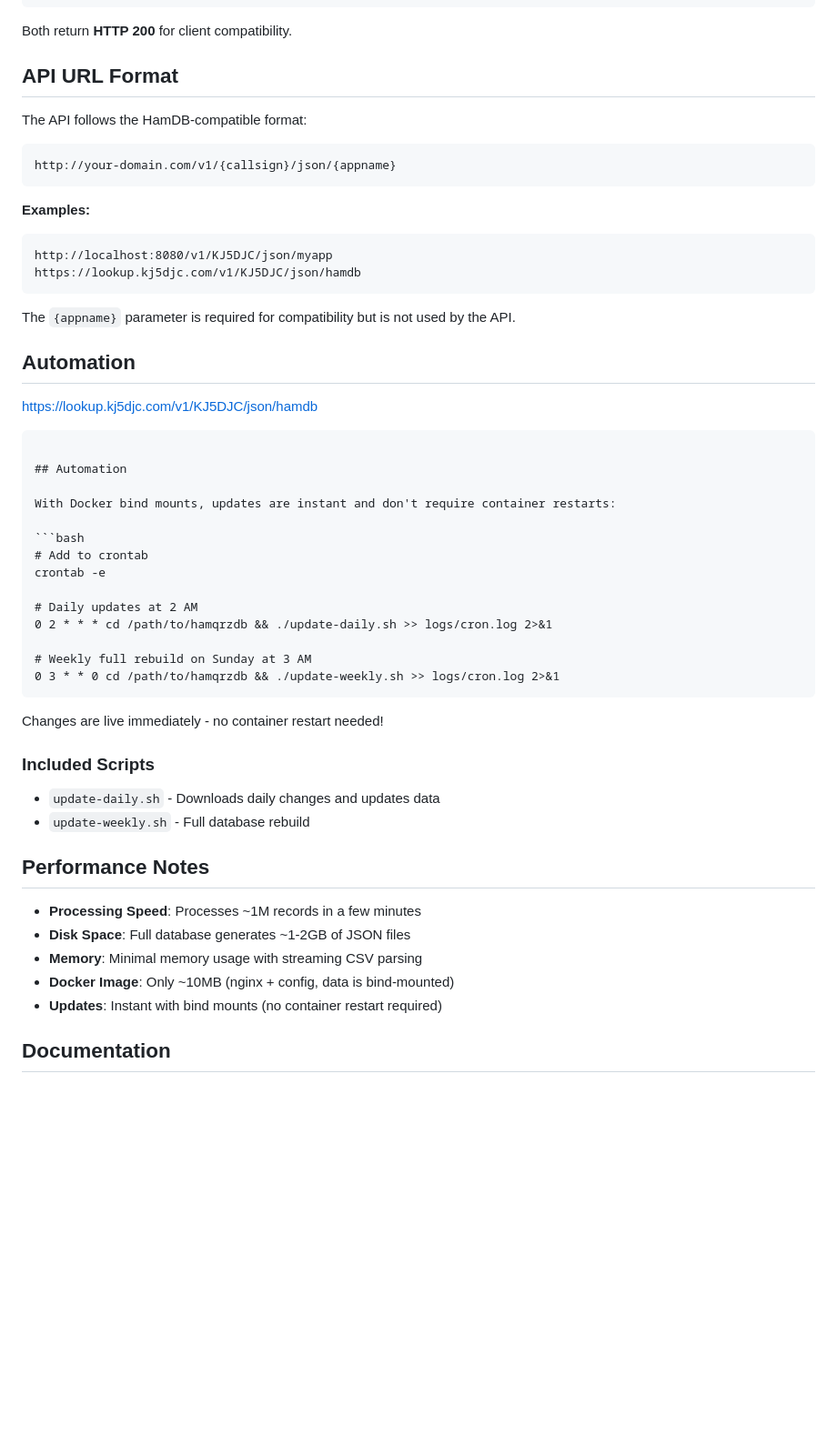
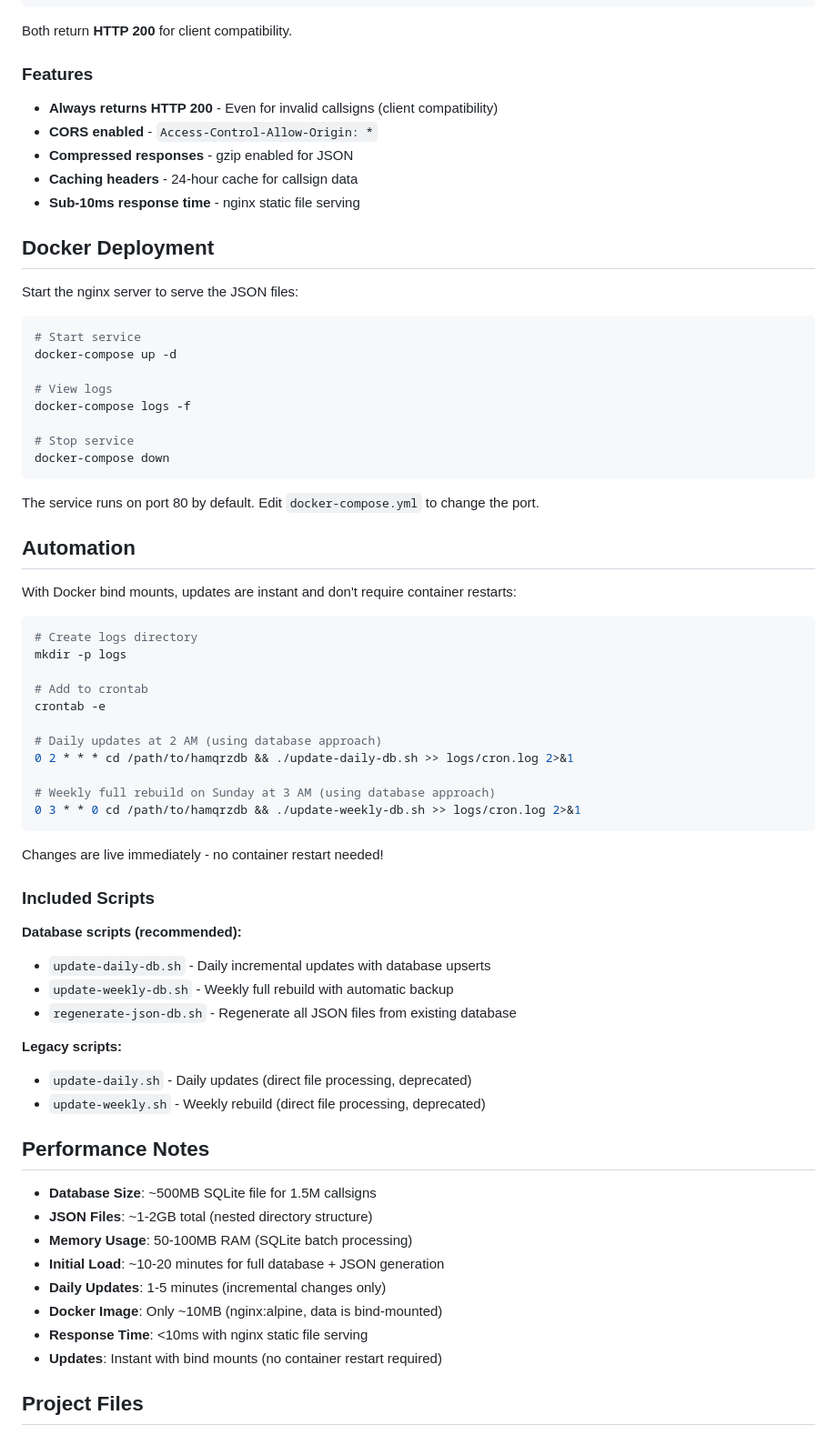
Before and after one commit to chriskacerguis/hamqrzdb, a Markdown page: README.md, the part around one of its changes. Shown at 91% size. GitHub-like rendering; blank space fills up the shorter version.

````diff
--- a/README.md
+++ b/README.md
@@ -195,55 +270,72 @@ curl http://localhost:8080/v1/BADCALL/json/test
 
 Both return **HTTP 200** for client compatibility.
 
-## API URL Format
+### Features
 
-The API follows the HamDB-compatible format:
+- **Always returns HTTP 200** - Even for invalid callsigns (client compatibility)
+- **CORS enabled** - `Access-Control-Allow-Origin: *`
+- **Compressed responses** - gzip enabled for JSON
+- **Caching headers** - 24-hour cache for callsign data
+- **Sub-10ms response time** - nginx static file serving
 
-```
-http://your-domain.com/v1/{callsign}/json/{appname}
+## Docker Deployment
+
+Start the nginx server to serve the JSON files:
+
+```bash
+# Start service
+docker-compose up -d
+
+# View logs
+docker-compose logs -f
+
+# Stop service
+docker-compose down
 ```
 
-**Examples:**
-```
-http://localhost:8080/v1/KJ5DJC/json/myapp
-https://lookup.kj5djc.com/v1/KJ5DJC/json/hamdb
-```
-
-The `{appname}` parameter is required for compatibility but is not used by the API.
-
-## Automation
-https://lookup.kj5djc.com/v1/KJ5DJC/json/hamdb
-```
+The service runs on port 80 by default. Edit `docker-compose.yml` to change the port.
 
 ## Automation
 
 With Docker bind mounts, updates are instant and don't require container restarts:
 
 ```bash
+# Create logs directory
+mkdir -p logs
+
 # Add to crontab
 crontab -e
 
-# Daily updates at 2 AM
-0 2 * * * cd /path/to/hamqrzdb && ./update-daily.sh >> logs/cron.log 2>&1
+# Daily updates at 2 AM (using database approach)
+0 2 * * * cd /path/to/hamqrzdb && ./update-daily-db.sh >> logs/cron.log 2>&1
 
-# Weekly full rebuild on Sunday at 3 AM
-0 3 * * 0 cd /path/to/hamqrzdb && ./update-weekly.sh >> logs/cron.log 2>&1
+# Weekly full rebuild on Sunday at 3 AM (using database approach)
+0 3 * * 0 cd /path/to/hamqrzdb && ./update-weekly-db.sh >> logs/cron.log 2>&1
 ```
 
 Changes are live immediately - no container restart needed!
 
 ### Included Scripts
 
-- `update-daily.sh` - Downloads daily changes and updates data
-- `update-weekly.sh` - Full database rebuild
+**Database scripts (recommended):**
+- `update-daily-db.sh` - Daily incremental updates with database upserts
+- `update-weekly-db.sh` - Weekly full rebuild with automatic backup
+- `regenerate-json-db.sh` - Regenerate all JSON files from existing database
+
+**Legacy scripts:**
+- `update-daily.sh` - Daily updates (direct file processing, deprecated)
+- `update-weekly.sh` - Weekly rebuild (direct file processing, deprecated)
 
 ## Performance Notes
 
-- **Processing Speed**: Processes ~1M records in a few minutes
-- **Disk Space**: Full database generates ~1-2GB of JSON files
-- **Memory**: Minimal memory usage with streaming CSV parsing
-- **Docker Image**: Only ~10MB (nginx + config, data is bind-mounted)
+- **Database Size**: ~500MB SQLite file for 1.5M callsigns
+- **JSON Files**: ~1-2GB total (nested directory structure)
+- **Memory Usage**: 50-100MB RAM (SQLite batch processing)
+- **Initial Load**: ~10-20 minutes for full database + JSON generation
+- **Daily Updates**: 1-5 minutes (incremental changes only)
+- **Docker Image**: Only ~10MB (nginx:alpine, data is bind-mounted)
+- **Response Time**: <10ms with nginx static file serving
 - **Updates**: Instant with bind mounts (no container restart required)
 
-## Documentation
+## Project Files
 
````
Also changed, not shown: other parts of README.md (+191 -52 lines).
